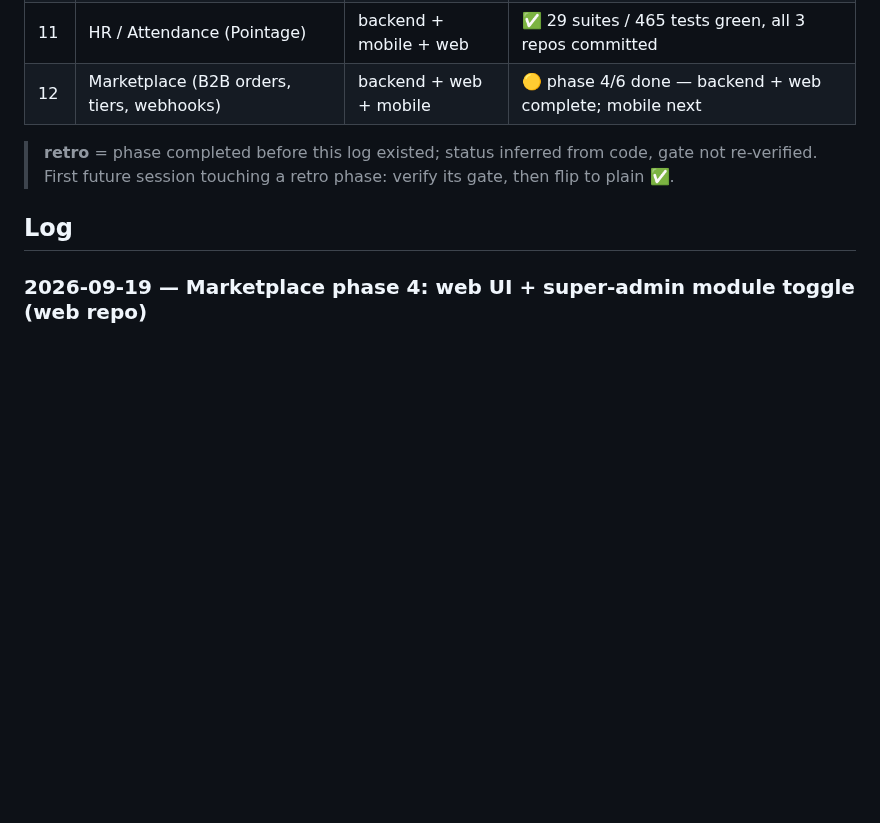
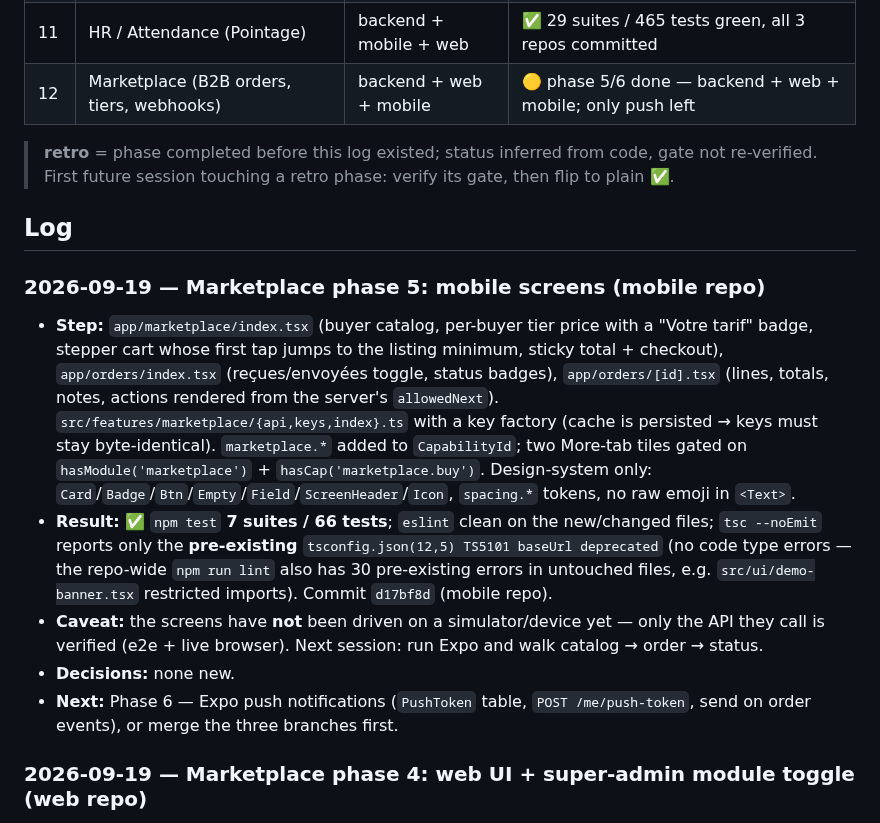
Before and after one commit to soulaimane-aattar/tijaru-backend, a Markdown page: docs/03-progress.md, the part around the change. Drawn GitHub-style; blank space fills up the shorter version.

Commit message:
docs: log marketplace phase 5 (mobile screens)

```diff
--- a/docs/03-progress.md
+++ b/docs/03-progress.md
@@ -17,11 +17,18 @@
 | 10 | Unified auth + subscriptions + super admin panel | backend + web | ✅ 12 tasks complete, final review passed, branch ready |
 | 9 | Dépenses + receipt OCR | backend + ocr-service + web | ✅ migration applied, 196 unit + 132 e2e green, live OCR verified in browser |
 | 11 | HR / Attendance (Pointage) | backend + mobile + web | ✅ 29 suites / 465 tests green, all 3 repos committed |
-| 12 | Marketplace (B2B orders, tiers, webhooks) | backend + web + mobile | 🟡 phase 4/6 done — backend + web complete; mobile next |
+| 12 | Marketplace (B2B orders, tiers, webhooks) | backend + web + mobile | 🟡 phase 5/6 done — backend + web + mobile; only push left |
 
 > **retro** = phase completed before this log existed; status inferred from code, gate not re-verified. First future session touching a retro phase: verify its gate, then flip to plain ✅.
 
 ## Log
+
+### 2026-09-19 — Marketplace phase 5: mobile screens (mobile repo)
+- **Step:** `app/marketplace/index.tsx` (buyer catalog, per-buyer tier price with a "Votre tarif" badge, stepper cart whose first tap jumps to the listing minimum, sticky total + checkout), `app/orders/index.tsx` (reçues/envoyées toggle, status badges), `app/orders/[id].tsx` (lines, totals, notes, actions rendered from the server's `allowedNext`). `src/features/marketplace/{api,keys,index}.ts` with a key factory (cache is persisted → keys must stay byte-identical). `marketplace.*` added to `CapabilityId`; two More-tab tiles gated on `hasModule('marketplace')` + `hasCap('marketplace.buy')`. Design-system only: `Card`/`Badge`/`Btn`/`Empty`/`Field`/`ScreenHeader`/`Icon`, `spacing.*` tokens, no raw emoji in `<Text>`.
+- **Result:** ✅ `npm test` **7 suites / 66 tests**; `eslint` clean on the new/changed files; `tsc --noEmit` reports only the **pre-existing** `tsconfig.json(12,5) TS5101 baseUrl deprecated` (no code type errors — the repo-wide `npm run lint` also has 30 pre-existing errors in untouched files, e.g. `src/ui/demo-banner.tsx` restricted imports). Commit `d17bf8d` (mobile repo).
+- **Caveat:** the screens have **not** been driven on a simulator/device yet — only the API they call is verified (e2e + live browser). Next session: run Expo and walk catalog → order → status.
+- **Decisions:** none new.
+- **Next:** Phase 6 — Expo push notifications (`PushToken` table, `POST /me/push-token`, send on order events), or merge the three branches first.
 
 ### 2026-09-19 — Marketplace phase 4: web UI + super-admin module toggle (web repo)
 - **Step:** Four Svelte islands (D-023): `pages/marketplace/ListingsPage.svelte` (publish a product, price groups, tier-ladder editor), `pages/marketplace/CatalogPage.svelte` (buyer catalog, per-buyer price, local cart, checkout), `pages/orders/OrdersPage.svelte` (reçues/envoyées tabs + status filter), `pages/orders/OrderDetailPage.svelte` (lines, totals, notes, actions built from the server's `allowedNext` — the FSM is never re-derived client-side). New `api/marketplace.ts` + `api/marketplace-queries.ts`, `api.put()`, `marketplace.*` in `CapabilityId`, routes in `App.tsx`, nav entries + `pageKeys` in `AdminShell.tsx`, fr/en/ar strings. **Super-admin:** `PABusinessDetailPage.tsx` `MODULES` had drifted from the backend — `estimates`, `hr` and `marketplace` were gated but not toggleable; all three added (the backend DTO already accepts any module id).
```
